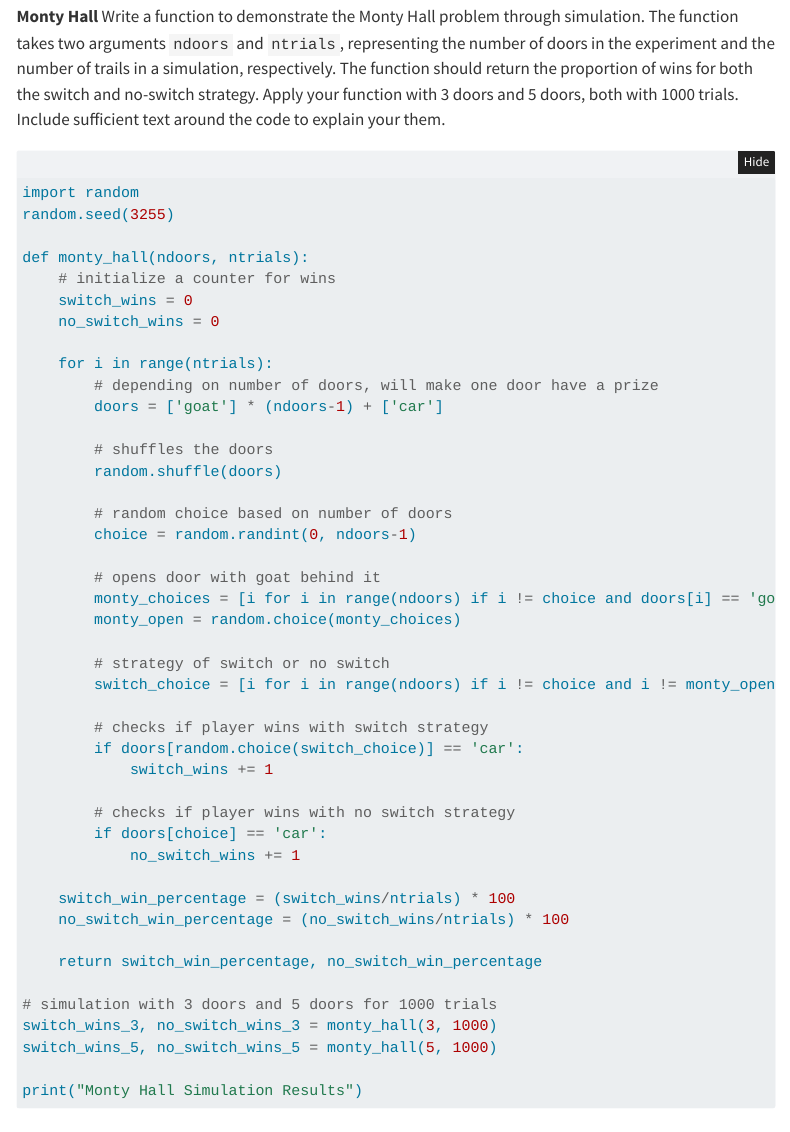
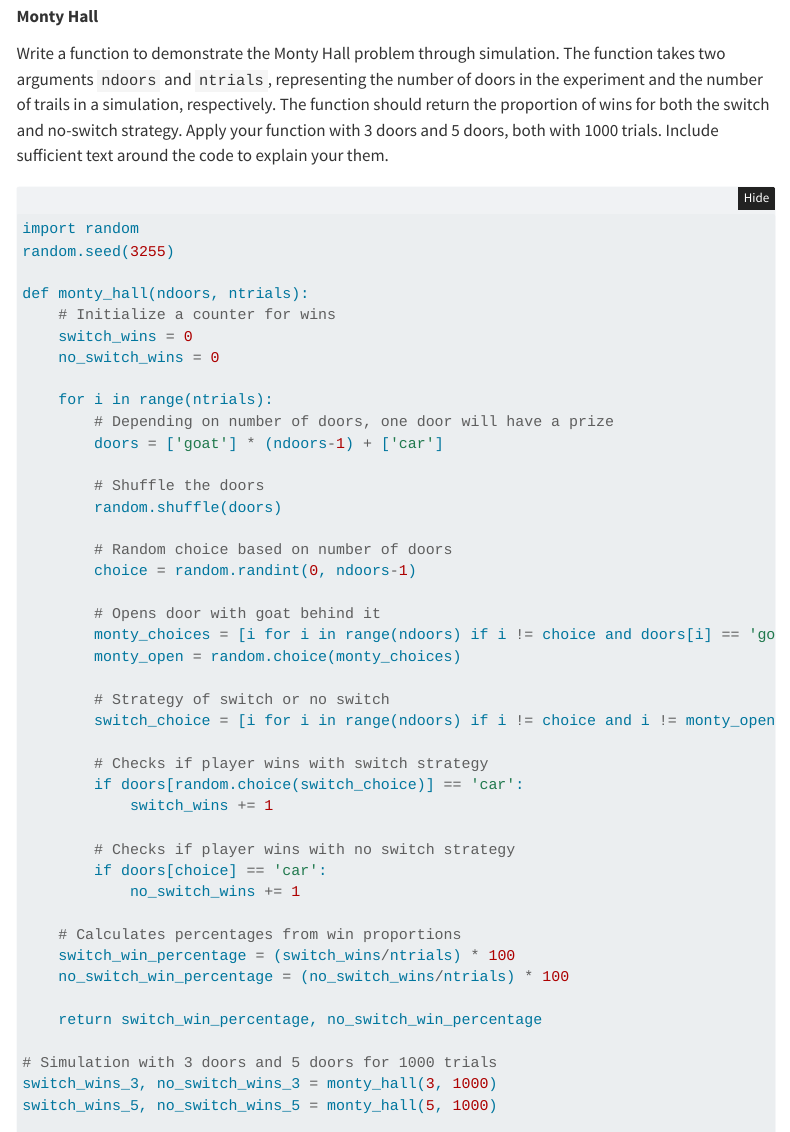
Before and after one commit to vxie0119/python-refresher-vxie0119, a Quarto document (exercises.qmd): the page in a window 1100 px wide, from 160 px down, and a second part further down, joined at a grey line. Rendered offline with R 4.5, knitr and Pandoc in place of Quarto, with nearby package versions; folded parts are opened; menus at the side of the page are left out.

Commit message:
Fixed comment styling in Exercise 3

```diff
--- a/exercises.qmd
+++ b/exercises.qmd
@@ -31,41 +32,42 @@ import random
 random.seed(3255)
 
 def monty_hall(ndoors, ntrials):
-    # initialize a counter for wins
+    # Initialize a counter for wins
     switch_wins = 0
     no_switch_wins = 0
 
     for i in range(ntrials):
-        # depending on number of doors, will make one door have a prize
+        # Depending on number of doors, one door will have a prize
         doors = ['goat'] * (ndoors-1) + ['car']
 
-        # shuffles the doors
+        # Shuffle the doors
         random.shuffle(doors)
 
-        # random choice based on number of doors
+        # Random choice based on number of doors
         choice = random.randint(0, ndoors-1)
 
-        # opens door with goat behind it
+        # Opens door with goat behind it
         monty_choices = [i for i in range(ndoors) if i != choice and doors[i] == 'goat']
         monty_open = random.choice(monty_choices)
 
-        # strategy of switch or no switch
+        # Strategy of switch or no switch
         switch_choice = [i for i in range(ndoors) if i != choice and i != monty_open]
 
-        # checks if player wins with switch strategy
+        # Checks if player wins with switch strategy
         if doors[random.choice(switch_choice)] == 'car':
             switch_wins += 1
 
-        # checks if player wins with no switch strategy
+        # Checks if player wins with no switch strategy
         if doors[choice] == 'car':
             no_switch_wins += 1
 
+    # Calculates percentages from win proportions
     switch_win_percentage = (switch_wins/ntrials) * 100
     no_switch_win_percentage = (no_switch_wins/ntrials) * 100
 
     return switch_win_percentage, no_switch_win_percentage
 
-# simulation with 3 doors and 5 doors for 1000 trials
+# Simulation with 3 doors and 5 doors for 1000 trials
 switch_wins_3, no_switch_wins_3 = monty_hall(3, 1000)
 switch_wins_5, no_switch_wins_5 = monty_hall(5, 1000)
 
```
Also changed, not shown: exercises.qmd (1 more changed lines).
